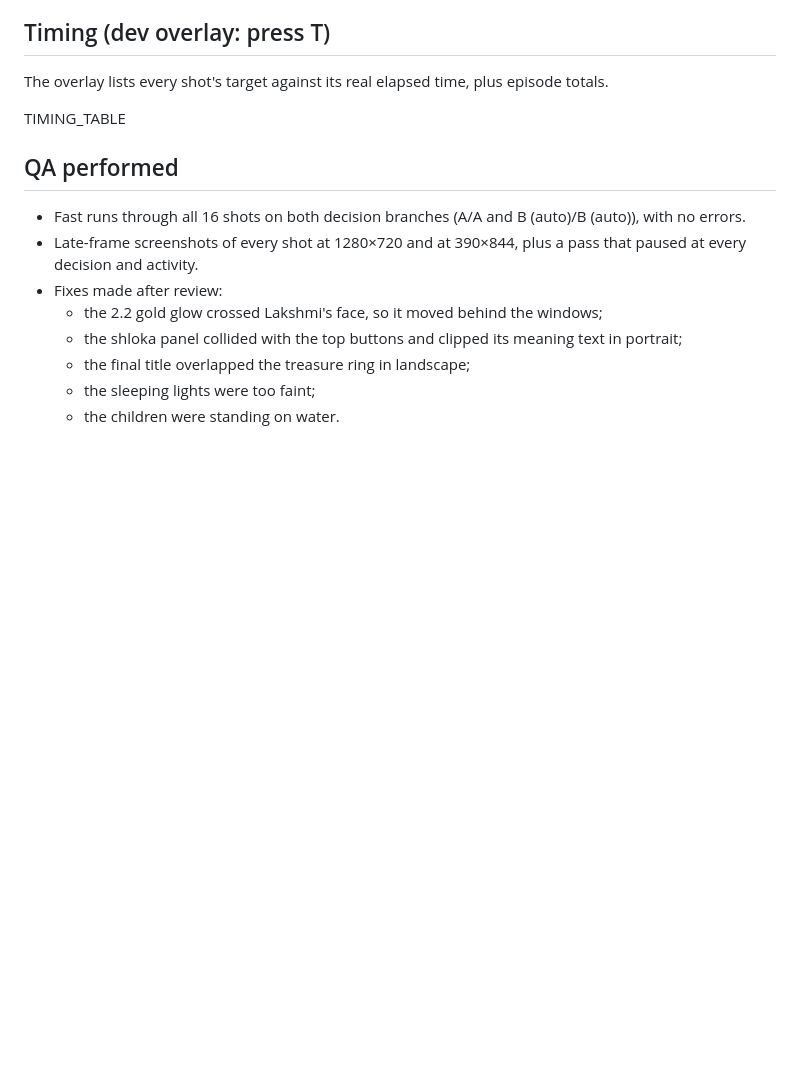
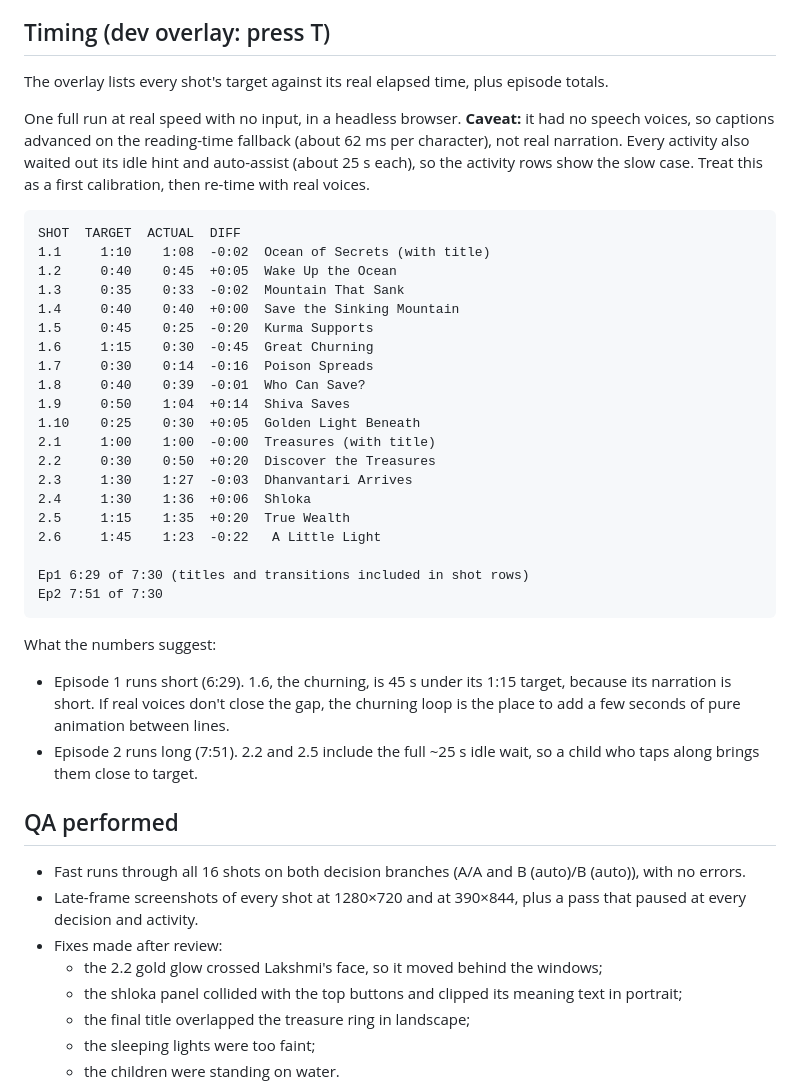
Before and after one commit to darshini-vrtam/demo, a Markdown page: dhanteras-two-episodes/BUILD_NOTES.md, the part around the change. GitHub-like rendering; blank space fills up the shorter version.

Commit message:
Add measured timing table to the two-episode build notes
Co-Authored-By: Claude Opus 5.5 <noreply@anthropic.com>
Claude-Session: https://claude.ai/code/session_01FdpbEtUaaDP1tfNzgZZnZ7

````diff
--- a/dhanteras-two-episodes/BUILD_NOTES.md
+++ b/dhanteras-two-episodes/BUILD_NOTES.md
@@ -112,7 +112,34 @@ localStorage key `dhanteras.twoep.v1` holds `ep`, `done` and `choices` (`kurma`,
 
 The overlay lists every shot's target against its real elapsed time, plus episode totals.
 
-TIMING_TABLE
+One full run at real speed with no input, in a headless browser. **Caveat:** it had no speech voices, so captions advanced on the reading-time fallback (about 62 ms per character), not real narration. Every activity also waited out its idle hint and auto-assist (about 25 s each), so the activity rows show the slow case. Treat this as a first calibration, then re-time with real voices.
+
+```
+SHOT  TARGET  ACTUAL  DIFF
+1.1     1:10    1:08  -0:02  Ocean of Secrets (with title)
+1.2     0:40    0:45  +0:05  Wake Up the Ocean
+1.3     0:35    0:33  -0:02  Mountain That Sank
+1.4     0:40    0:40  +0:00  Save the Sinking Mountain
+1.5     0:45    0:25  -0:20  Kurma Supports
+1.6     1:15    0:30  -0:45  Great Churning
+1.7     0:30    0:14  -0:16  Poison Spreads
+1.8     0:40    0:39  -0:01  Who Can Save?
+1.9     0:50    1:04  +0:14  Shiva Saves
+1.10    0:25    0:30  +0:05  Golden Light Beneath
+2.1     1:00    1:00  -0:00  Treasures (with title)
+2.2     0:30    0:50  +0:20  Discover the Treasures
+2.3     1:30    1:27  -0:03  Dhanvantari Arrives
+2.4     1:30    1:36  +0:06  Shloka
+2.5     1:15    1:35  +0:20  True Wealth
+2.6     1:45    1:23  -0:22   A Little Light
+
+Ep1 6:29 of 7:30 (titles and transitions included in shot rows)
+Ep2 7:51 of 7:30
+```
+
+What the numbers suggest:
+- Episode 1 runs short (6:29). 1.6, the churning, is 45 s under its 1:15 target, because its narration is short. If real voices don't close the gap, the churning loop is the place to add a few seconds of pure animation between lines.
+- Episode 2 runs long (7:51). 2.2 and 2.5 include the full ~25 s idle wait, so a child who taps along brings them close to target.
 
 ## QA performed
 
````
